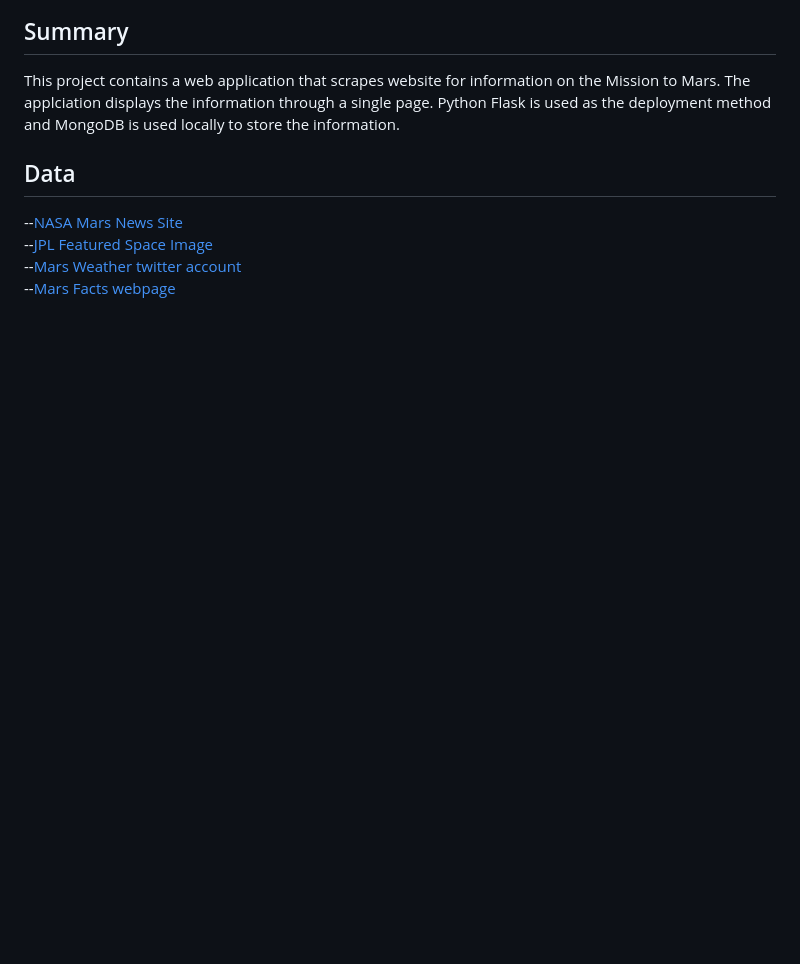
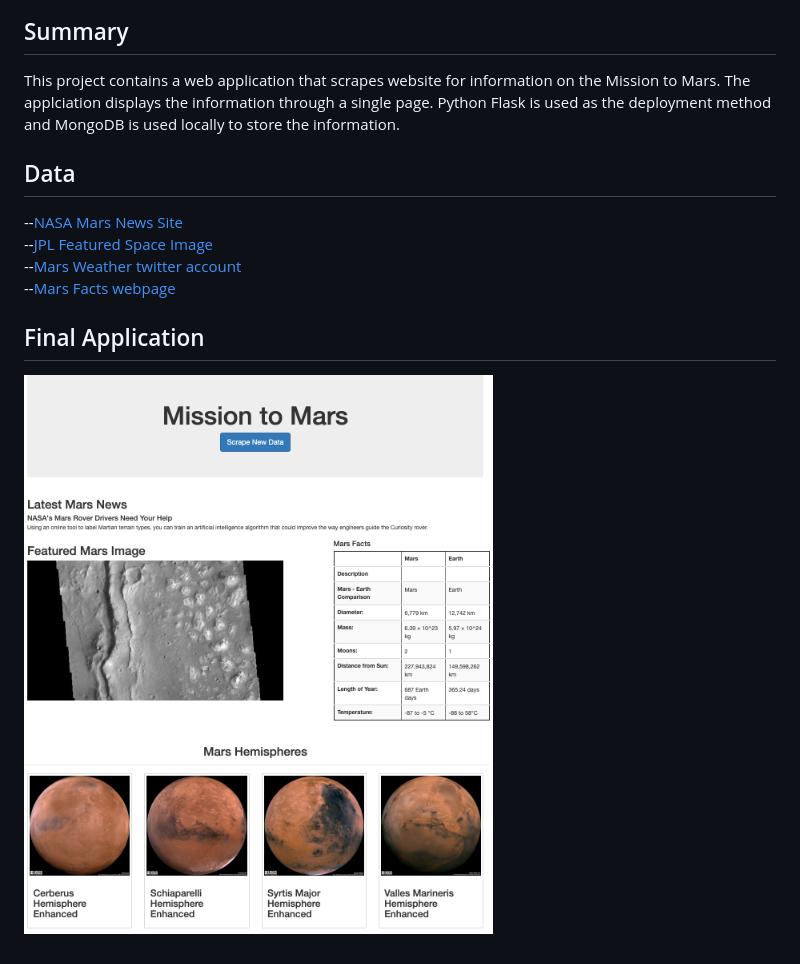
Before and after one commit to ianmkinney/web-scraping-challenge, a Markdown page: README.md, the part around the change printed below. GitHub-like rendering; pictures changed too: Images/final_app.png (added); blank space fills up the shorter version.

```diff
--- a/README.md
+++ b/README.md
@@ -8,3 +10,7 @@ This project contains a web application that scrapes website for information on
 --[JPL Featured Space Image](https://www.jpl.nasa.gov/spaceimages/?search=&category=Mars)<br>
 --[Mars Weather twitter account](https://twitter.com/marswxreport?lang=en)<br>
 --[Mars Facts webpage](https://space-facts.com/mars/)
+
+## Final Application
+
+![final_app_part1.png](Images/final_app.png)
```
Also changed, not shown: other parts of README.md (+2 -0 lines), 1 other file.
